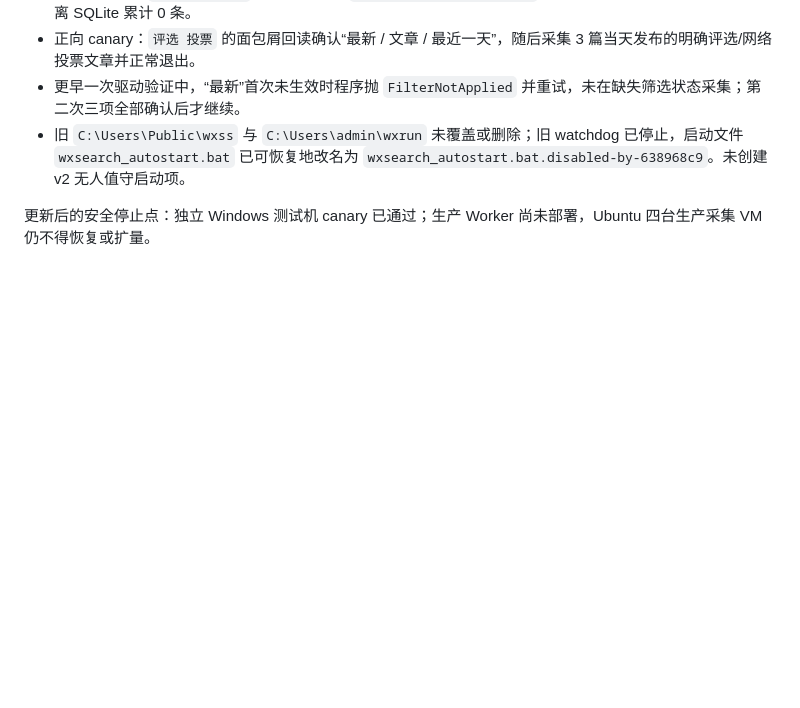
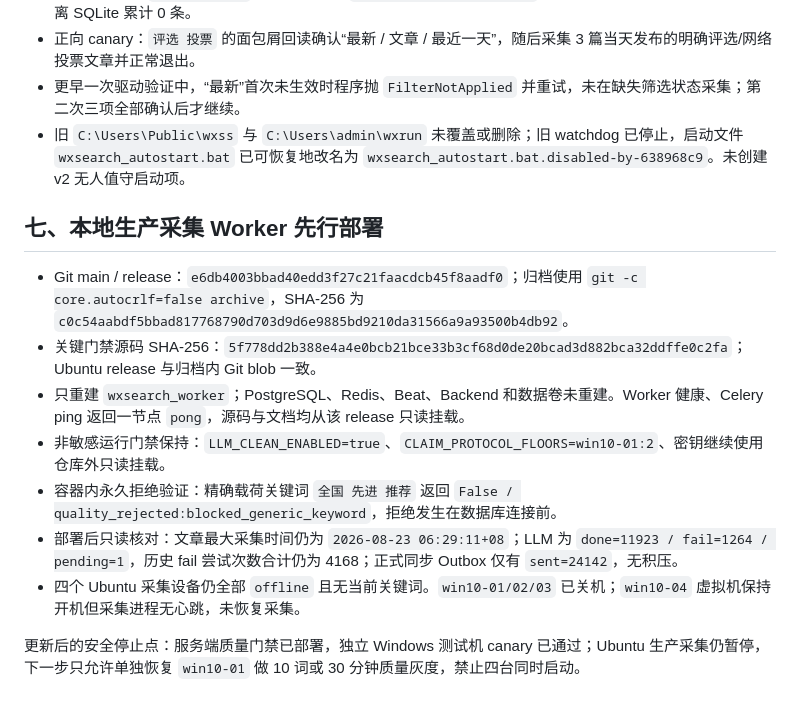
Before and after one commit to feng326-ai/c001, a Markdown page: docs/采集入口质量门禁验收记录_2026-08-23.md, the part around the change. Drawn GitHub-style; blank space fills up the shorter version.

Commit message:
记录服务端门禁先行部署：保持生产采集安全暂停

```diff
--- a/docs/采集入口质量门禁验收记录_2026-08-23.md
+++ b/docs/采集入口质量门禁验收记录_2026-08-23.md
@@ -54,4 +54,14 @@
 - 更早一次驱动验证中，“最新”首次未生效时程序抛 `FilterNotApplied` 并重试，未在缺失筛选状态采集；第二次三项全部确认后才继续。
 - 旧 `C:\Users\Public\wxss` 与 `C:\Users\admin\wxrun` 未覆盖或删除；旧 watchdog 已停止，启动文件 `wxsearch_autostart.bat` 已可恢复地改名为 `wxsearch_autostart.bat.disabled-by-638968c9`。未创建 v2 无人值守启动项。
 
-更新后的安全停止点：独立 Windows 测试机 canary 已通过；生产 Worker 尚未部署，Ubuntu 四台生产采集 VM 仍不得恢复或扩量。
+## 七、本地生产采集 Worker 先行部署
+
+- Git main / release：`e6db4003bbad40edd3f27c21faacdcb45f8aadf0`；归档使用 `git -c core.autocrlf=false archive`，SHA-256 为 `c0c54aabdf5bbad817768790d703d9d6e9885bd9210da31566a9a93500b4db92`。
+- 关键门禁源码 SHA-256：`5f778dd2b388e4a4e0bcb21bce33b3cf68d0de20bcad3d882bca32ddffe0c2fa`；Ubuntu release 与归档内 Git blob 一致。
+- 只重建 `wxsearch_worker`；PostgreSQL、Redis、Beat、Backend 和数据卷未重建。Worker 健康、Celery ping 返回一节点 `pong`，源码与文档均从该 release 只读挂载。
+- 非敏感运行门禁保持：`LLM_CLEAN_ENABLED=true`、`CLAIM_PROTOCOL_FLOORS=win10-01:2`、密钥继续使用仓库外只读挂载。
+- 容器内永久拒绝验证：精确载荷关键词 `全国 先进 推荐` 返回 `False / quality_rejected:blocked_generic_keyword`，拒绝发生在数据库连接前。
+- 部署后只读核对：文章最大采集时间仍为 `2026-08-23 06:29:11+08`；LLM 为 `done=11923 / fail=1264 / pending=1`，历史 fail 尝试次数合计仍为 4168；正式同步 Outbox 仅有 `sent=24142`，无积压。
+- 四个 Ubuntu 采集设备仍全部 `offline` 且无当前关键词。`win10-01/02/03` 已关机；`win10-04` 虚拟机保持开机但采集进程无心跳，未恢复采集。
+
+更新后的安全停止点：服务端质量门禁已部署，独立 Windows 测试机 canary 已通过；Ubuntu 生产采集仍暂停，下一步只允许单独恢复 `win10-01` 做 10 词或 30 分钟质量灰度，禁止四台同时启动。
```
Also changed, not shown: docs/开发批次/ACTIVE.md (+1 -1 lines).
